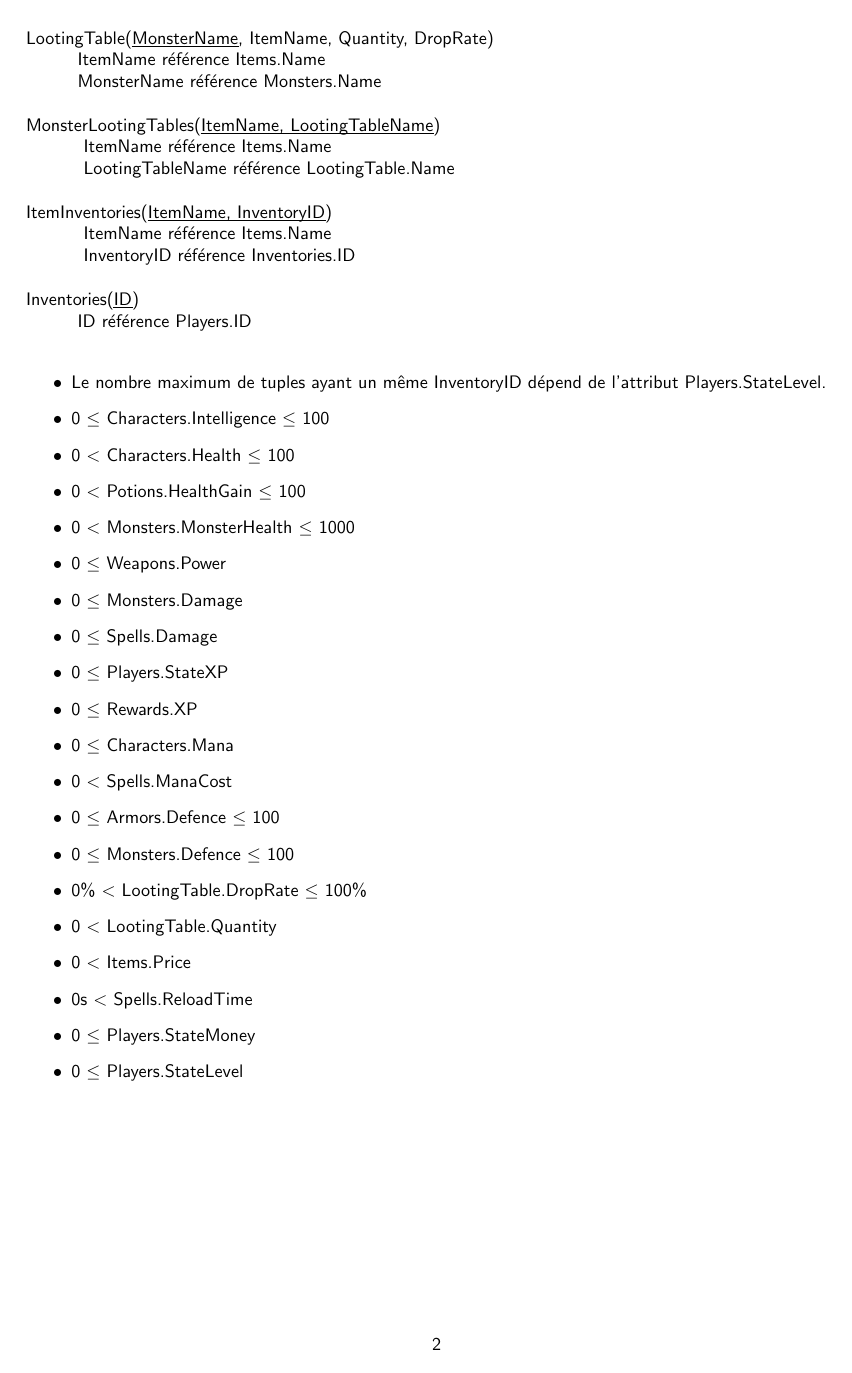
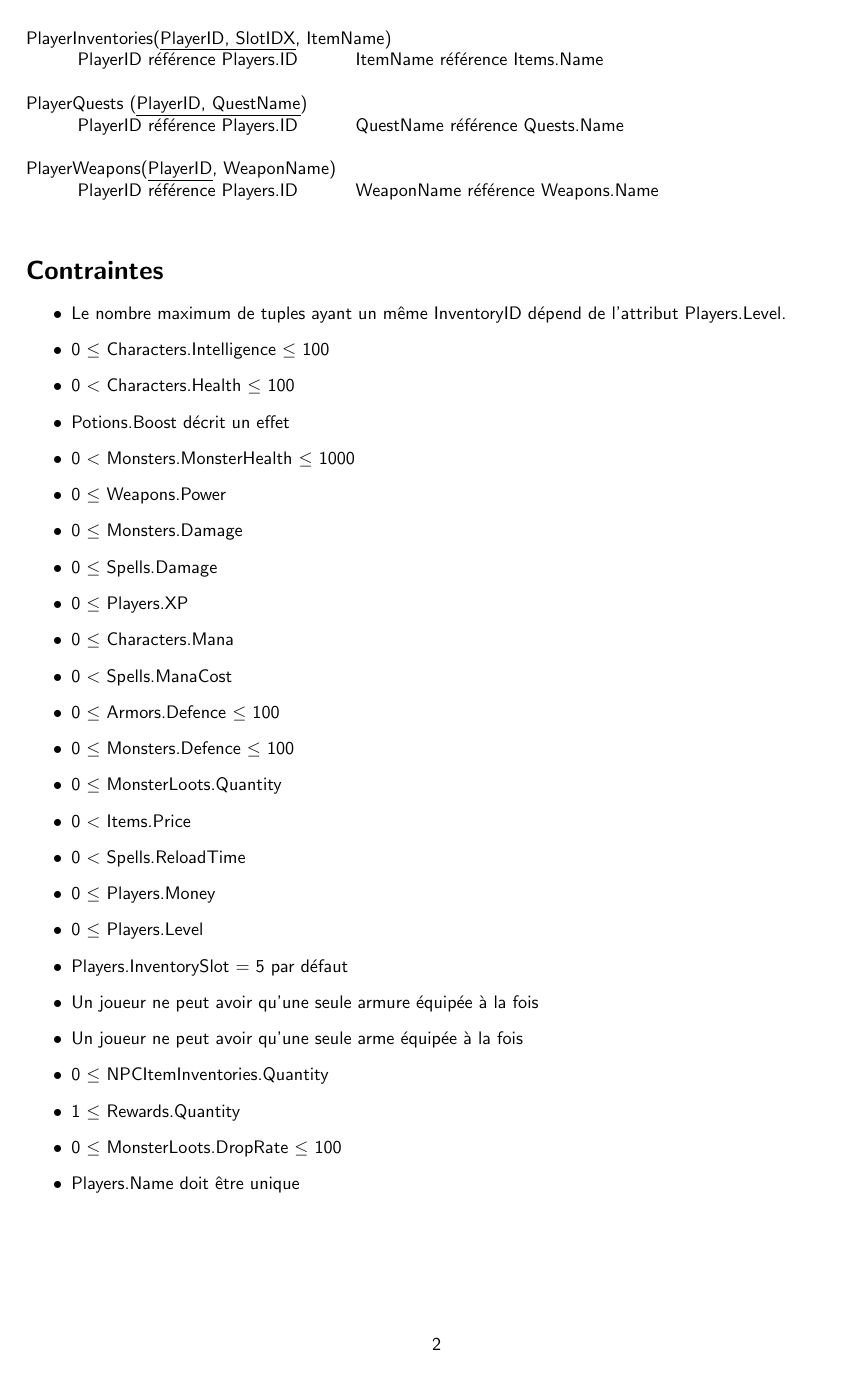
Before and after one commit to JakeTheRealOne/bdd_dashboard, a LaTeX document (phase1/relational.ltx): page 2 of 2. Compiled offline with pdfLaTeX.

Commit message:
update modele relationnel

```diff
--- a/phase1/relational.ltx
+++ b/phase1/relational.ltx
@@ -127,39 +132,33 @@ Monsters(\ul{Name}, Damage, MonsterHealth, Defence)\\
 \newpage
 % ----------------
 
-LootingTable(\ul{MonsterName}, ItemName, Quantity, DropRate)
+PlayerInventories(\ul{PlayerID, SlotIDX}, ItemName)
 
-\hspace{1cm}ItemName référence Items.Name
-
-\hspace{1cm}MonsterName référence Monsters.Name\\
+\hspace{1cm}PlayerID référence Players.ID
+\hspace{1cm}ItemName référence Items.Name\\
 
 % ----------------
 
-MonsterLootingTables(\ul{ItemName, LootingTableName})
+PlayerQuests (\ul{PlayerID, QuestName})
 
-\hspace{1cm} ItemName référence Items.Name
-
-\hspace{1cm} LootingTableName référence LootingTable.Name\\
+\hspace{1cm}PlayerID référence Players.ID
+\hspace{1cm}QuestName référence Quests.Name\\
 
 % ----------------
 
-ItemInventories(\ul{ItemName, InventoryID})
+PlayerWeapons(\ul{PlayerID}, WeaponName)
 
-\hspace{1cm} ItemName référence Items.Name
-
-\hspace{1cm} InventoryID référence Inventories.ID\\
+\hspace{1cm}PlayerID référence Players.ID
+\hspace{1cm}WeaponName référence Weapons.Name\\
 
 % ----------------
+% ----------------
 
-Inventories(\ul{ID})
-
-\hspace{1cm}ID référence Players.ID\\
-
-% ----------------
+\section*{Contraintes}
 
 \begin{itemize}
 
-    \item Le nombre maximum de tuples ayant un même InventoryID dépend de l'attribut Players.StateLevel.
+    \item Le nombre maximum de tuples ayant un même InventoryID dépend de l'attribut Players.Level.
 
     % -----------
 
@@ -169,7 +168,7 @@ Inventories(\ul{ID})
 
     \item 0 $<$ Characters.Health $\le$ 100
 
-    \item 0 $<$ Potions.HealthGain $\le$ 100
+   \item Potions.Boost décrit un effet
 
     \item 0 $<$ Monsters.MonsterHealth $\le$ 1000
 
@@ -185,9 +184,7 @@ Inventories(\ul{ID})
 
     % -----------
 
-    \item 0 $\le$ Players.StateXP
-
-    \item 0 $\le$ Rewards.XP
+    \item 0 $\le$ Players.XP
 
     % -----------
 
@@ -203,11 +200,7 @@ Inventories(\ul{ID})
 
     % -----------
 
-    \item 0\% $<$ LootingTable.DropRate $\le$ 100\%
-
-    % -----------
-
-    \item 0 $<$ LootingTable.Quantity
+    \item 0 $\le$ MonsterLoots.Quantity
 
     % -----------
 
@@ -215,17 +208,45 @@ Inventories(\ul{ID})
 
     % -----------
 
-    \item 0s $<$ Spells.ReloadTime
+    \item 0 $<$ Spells.ReloadTime
 
     % -----------
 
-    \item 0 $\le$ Players.StateMoney
+    \item 0 $\le$ Players.Money
 
     % -----------
 
-    \item 0 $\le$ Players.StateLevel
+    \item 0 $\le$ Players.Level
+
+    % -----------
+
+    \item Players.InventorySlot = 5 par défaut
+
+    % -----------
+
+    \item Un joueur ne peut avoir qu’une seule armure équipée à la fois
+
+    % -----------
+
+    \item Un joueur ne peut avoir qu’une seule arme équipée à la fois
+
+    % -----------
+
+    \item 0 $\le$ NPCItemInventories.Quantity
+
+     % -----------
+
+    \item 1 $\le$ Rewards.Quantity
+
+    % -----------
+
+    \item 0 $\le$ MonsterLoots.DropRate $\le$ 100
+
+    % -----------
+
+    \item Players.Name doit être unique
+
+    % -----------
 
 \end{itemize}
-
-
 \end{document}
```
Also changed, not shown: phase1/relational.ltx (85 more changed lines), 1 other file.
